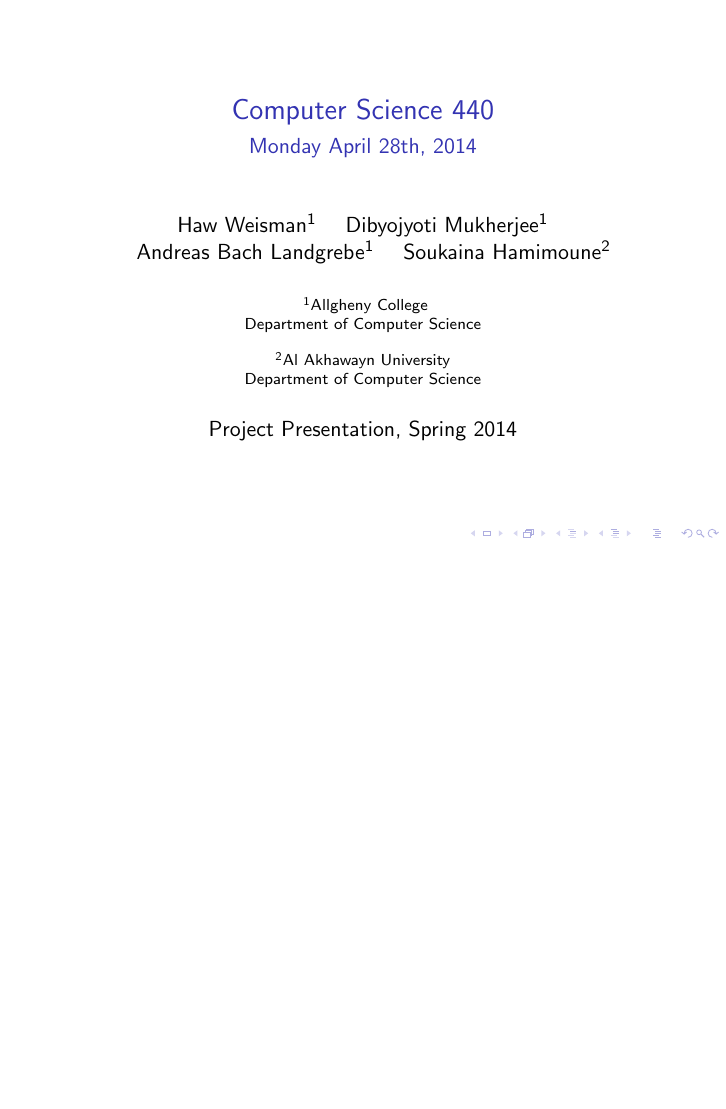
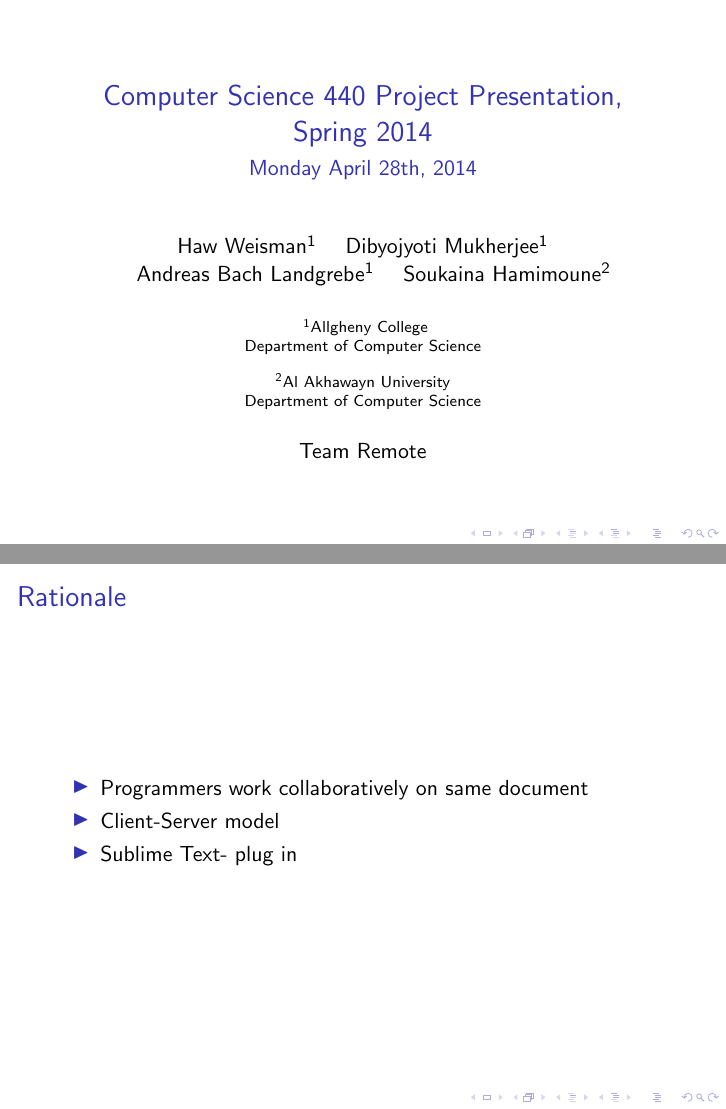
Before and after one commit to TeamRemote/remote-doc, LaTeX slides (beamerPresentation.tex): the whole page before the commit and pages 1 and 2 of 2 after it, the two joined at a grey line, the shorter picture padded with empty space. Compiled offline with pdfLaTeX.

Commit message:
added another slide onto the beamer presentation

```diff
--- a/beamerPresentation.tex
+++ b/beamerPresentation.tex
@@ -2,7 +2,7 @@
 \usepackage{graphicx}
 
 \title[Crisis] % (optional, only for long titles)
-{Computer Science 440}
+{Computer Science 440 Project Presentation, Spring 2014}
 \subtitle{Monday April 28th, 2014}
 \author[Hawk Weisman, Dibyojyoti Mukherjee, Andreas Bach Landgrebe, Soukaina Hamimoune] % (optional, for multiple authors)
 {Haw Weisman\inst{1} \and Dibyojyoti Mukherjee\inst{1}\\ \and Andreas Bach Landgrebe\inst{1} \and Soukaina Hamimoune\inst{2}}
@@ -17,11 +17,22 @@
   Department of Computer Science
 }
 \date[April 28, 2014] % (optional)
-{Project Presentation, Spring 2014}
+{Team Remote}
 \subject{Informatik}
 
 \begin{document}
 \frame{\titlepage}
 
+\begin{frame}
+\frametitle{Rationale}
+\begin{itemize}
+\item Programmers work collaboratively on same document
+\item Client-Server model
+\item Sublime Text- plug in
+\end{itemize}
+
+\end{frame}
+
+
 
 \end{document}
```
Also changed, not shown: 6 other files.
